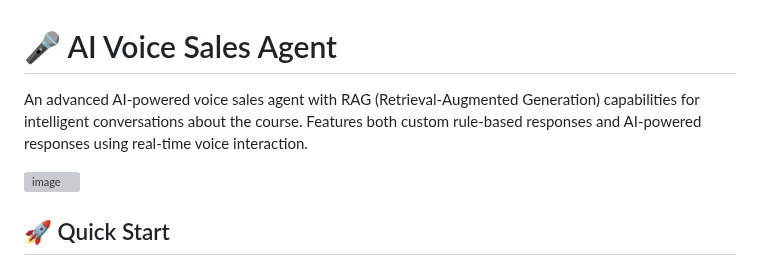
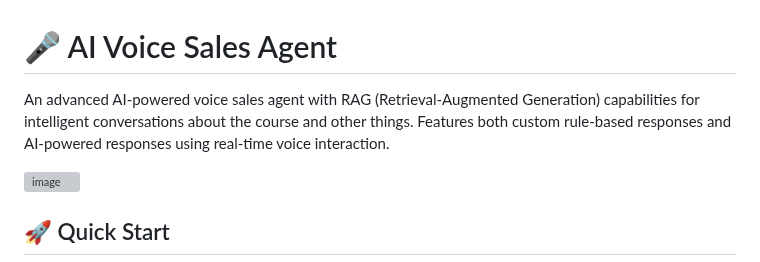
Before and after one commit to Shakil526563/AI-Powered-Voice-Sales-Agent, a Markdown page: README.md, the part around the change. Drawn GitHub-style; grey boxes are pictures that could not be loaded.

```diff
--- a/README.md
+++ b/README.md
@@ -1,6 +1,6 @@
 # 🎤 AI Voice Sales Agent
 
-An advanced AI-powered voice sales agent with RAG (Retrieval-Augmented Generation) capabilities for intelligent conversations about the course. Features both custom rule-based responses and AI-powered responses using real-time voice interaction.
+An advanced AI-powered voice sales agent with RAG (Retrieval-Augmented Generation) capabilities for intelligent conversations about the course and other things. Features both custom rule-based responses and AI-powered responses using real-time voice interaction.
 
 ![image](https://github.com/user-attachments/assets/53909f56-70cc-47e2-9c35-9ec76769eec3)
 
```
